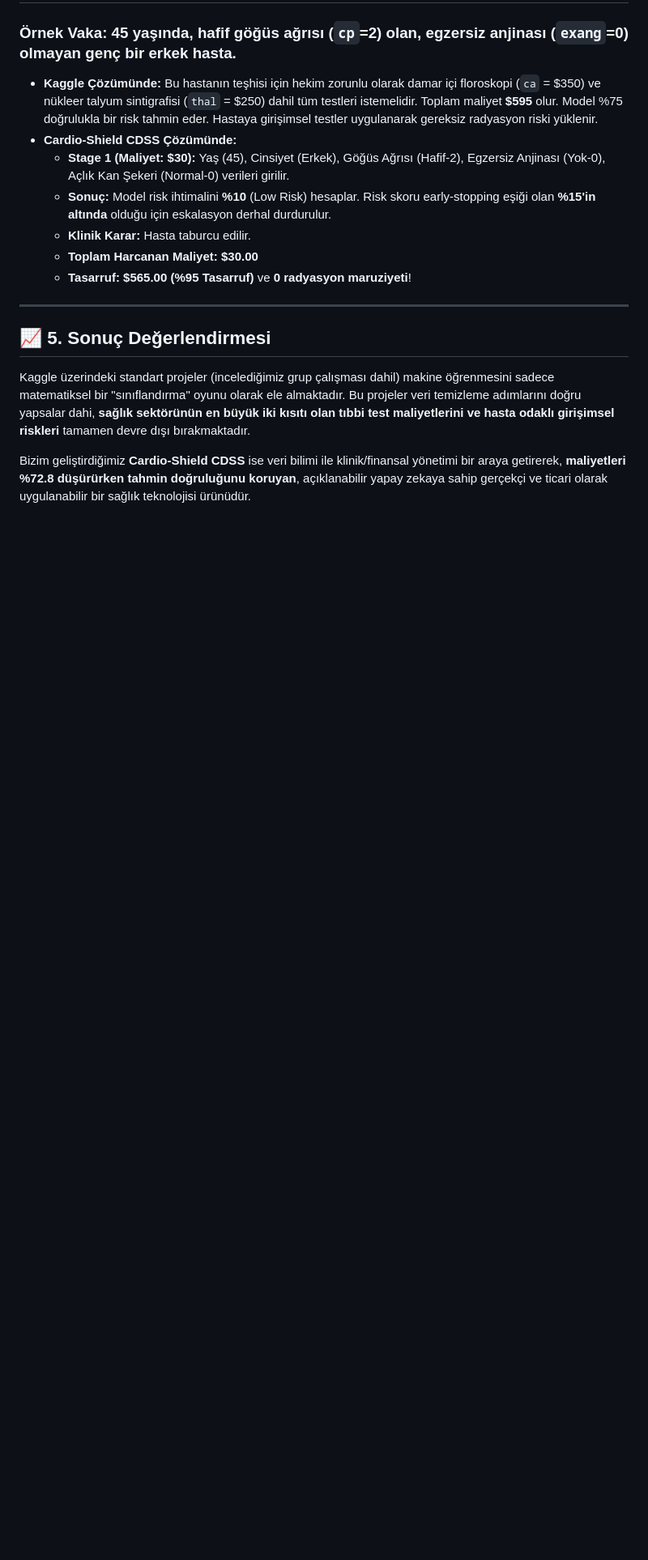
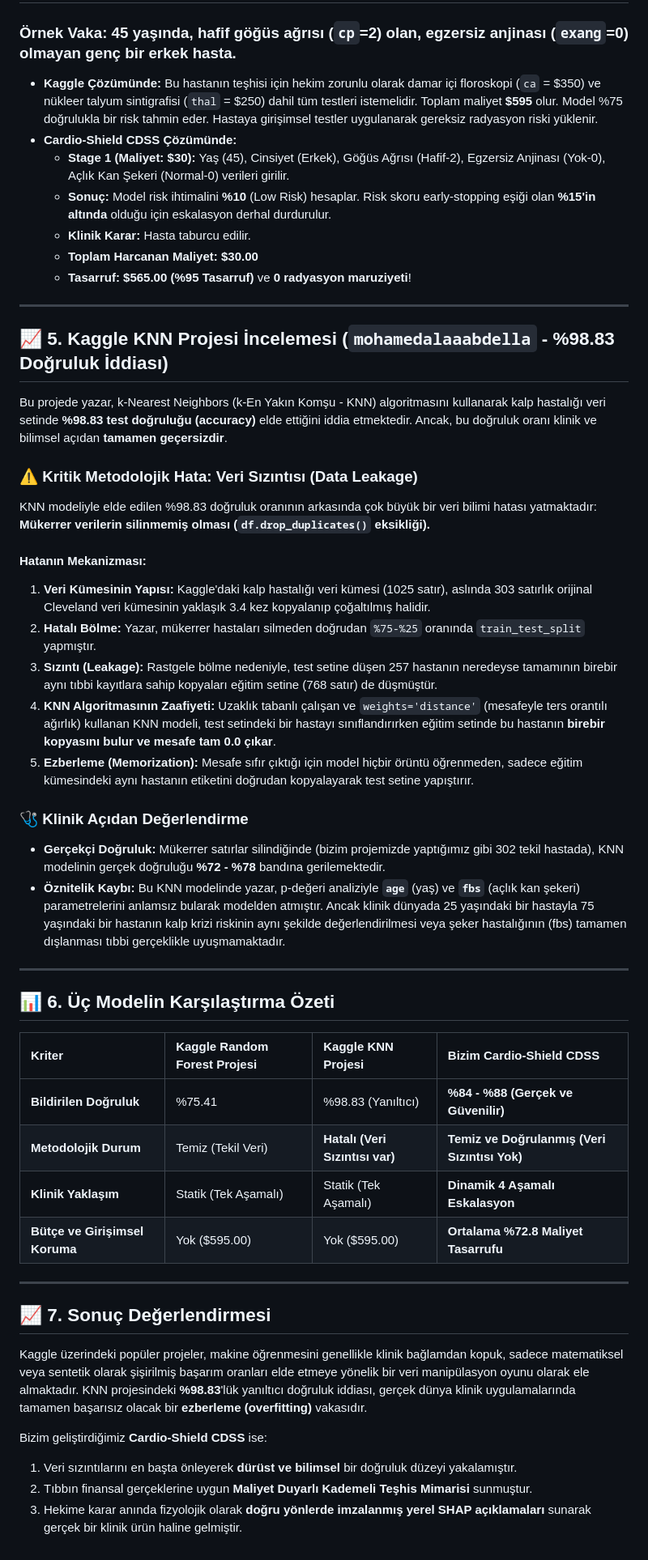
Before and after one commit to ibrahimmcx/Heart-Disease, a Markdown page: reports/kaggle_comparison_report.md, the part around the change. Shown at 81% size. Drawn GitHub-style; blank space fills up the shorter version.

Commit message:
docs: add KNN Data Leakage analysis to comparative report

```diff
--- a/reports/kaggle_comparison_report.md
+++ b/reports/kaggle_comparison_report.md
@@ -63,8 +63,43 @@ Geliştirdiğimiz sistem, düz bir makine öğrenmesi modeli olmaktan öte, tıp
 
 ---
 
-## 📈 5. Sonuç Değerlendirmesi
+## 📈 5. Kaggle KNN Projesi İncelemesi (`mohamedalaaabdella` - %98.83 Doğruluk İddiası)
 
-Kaggle üzerindeki standart projeler (incelediğimiz grup çalışması dahil) makine öğrenmesini sadece matematiksel bir "sınıflandırma" oyunu olarak ele almaktadır. Bu projeler veri temizleme adımlarını doğru yapsalar dahi, **sağlık sektörünün en büyük iki kısıtı olan tıbbi test maliyetlerini ve hasta odaklı girişimsel riskleri** tamamen devre dışı bırakmaktadır.
+Bu projede yazar, k-Nearest Neighbors (k-En Yakın Komşu - KNN) algoritmasını kullanarak kalp hastalığı veri setinde **%98.83 test doğruluğu (accuracy)** elde ettiğini iddia etmektedir. Ancak, bu doğruluk oranı klinik ve bilimsel açıdan **tamamen geçersizdir**.
 
-Bizim geliştirdiğimiz **Cardio-Shield CDSS** ise veri bilimi ile klinik/finansal yönetimi bir araya getirerek, **maliyetleri %72.8 düşürürken tahmin doğruluğunu koruyan**, açıklanabilir yapay zekaya sahip gerçekçi ve ticari olarak uygulanabilir bir sağlık teknolojisi ürünüdür.
+### ⚠️ Kritik Metodolojik Hata: Veri Sızıntısı (Data Leakage)
+
+KNN modeliyle elde edilen %98.83 doğruluk oranının arkasında çok büyük bir veri bilimi hatası yatmaktadır: **Mükerrer verilerin silinmemiş olması (`df.drop_duplicates()` eksikliği).**
+
+#### Hatanın Mekanizması:
+1. **Veri Kümesinin Yapısı:** Kaggle'daki kalp hastalığı veri kümesi (1025 satır), aslında 303 satırlık orijinal Cleveland veri kümesinin yaklaşık 3.4 kez kopyalanıp çoğaltılmış halidir.
+2. **Hatalı Bölme:** Yazar, mükerrer hastaları silmeden doğrudan `%75-%25` oranında `train_test_split` yapmıştır.
+3. **Sızıntı (Leakage):** Rastgele bölme nedeniyle, test setine düşen 257 hastanın neredeyse tamamının birebir aynı tıbbi kayıtlara sahip kopyaları eğitim setine (768 satır) de düşmüştür.
+4. **KNN Algoritmasının Zaafiyeti:** Uzaklık tabanlı çalışan ve `weights='distance'` (mesafeyle ters orantılı ağırlık) kullanan KNN modeli, test setindeki bir hastayı sınıflandırırken eğitim setinde bu hastanın **birebir kopyasını bulur ve mesafe tam 0.0 çıkar**.
+5. **Ezberleme (Memorization):** Mesafe sıfır çıktığı için model hiçbir örüntü öğrenmeden, sadece eğitim kümesindeki aynı hastanın etiketini doğrudan kopyalayarak test setine yapıştırır.
+
+### 🩺 Klinik Açıdan Değerlendirme
+* **Gerçekçi Doğruluk:** Mükerrer satırlar silindiğinde (bizim projemizde yaptığımız gibi 302 tekil hastada), KNN modelinin gerçek doğruluğu **%72 - %78** bandına gerilemektedir.
+* **Öznitelik Kaybı:** Bu KNN modelinde yazar, p-değeri analiziyle **`age`** (yaş) ve **`fbs`** (açlık kan şekeri) parametrelerini anlamsız bularak modelden atmıştır. Ancak klinik dünyada 25 yaşındaki bir hastayla 75 yaşındaki bir hastanın kalp krizi riskinin aynı şekilde değerlendirilmesi veya şeker hastalığının (fbs) tamamen dışlanması tıbbi gerçeklikle uyuşmamaktadır.
+
+---
+
+## 📊 6. Üç Modelin Karşılaştırma Özeti
+
+| Kriter | Kaggle Random Forest Projesi | Kaggle KNN Projesi | Bizim Cardio-Shield CDSS |
+| :--- | :--- | :--- | :--- |
+| **Bildirilen Doğruluk** | %75.41 | %98.83 (Yanıltıcı) | **%84 - %88 (Gerçek ve Güvenilir)** |
+| **Metodolojik Durum** | Temiz (Tekil Veri) | **Hatalı (Veri Sızıntısı var)** | **Temiz ve Doğrulanmış (Veri Sızıntısı Yok)** |
+| **Klinik Yaklaşım** | Statik (Tek Aşamalı) | Statik (Tek Aşamalı) | **Dinamik 4 Aşamalı Eskalasyon** |
+| **Bütçe ve Girişimsel Koruma** | Yok ($595.00) | Yok ($595.00) | **Ortalama %72.8 Maliyet Tasarrufu** |
+
+---
+
+## 📈 7. Sonuç Değerlendirmesi
+
+Kaggle üzerindeki popüler projeler, makine öğrenmesini genellikle klinik bağlamdan kopuk, sadece matematiksel veya sentetik olarak şişirilmiş başarım oranları elde etmeye yönelik bir veri manipülasyon oyunu olarak ele almaktadır. KNN projesindeki **%98.83**'lük yanıltıcı doğruluk iddiası, gerçek dünya klinik uygulamalarında tamamen başarısız olacak bir **ezberleme (overfitting)** vakasıdır.
+
+Bizim geliştirdiğimiz **Cardio-Shield CDSS** ise:
+1. Veri sızıntılarını en başta önleyerek **dürüst ve bilimsel** bir doğruluk düzeyi yakalamıştır.
+2. Tıbbın finansal gerçeklerine uygun **Maliyet Duyarlı Kademeli Teşhis Mimarisi** sunmuştur.
+3. Hekime karar anında fizyolojik olarak **doğru yönlerde imzalanmış yerel SHAP açıklamaları** sunarak gerçek bir klinik ürün haline gelmiştir.
```
